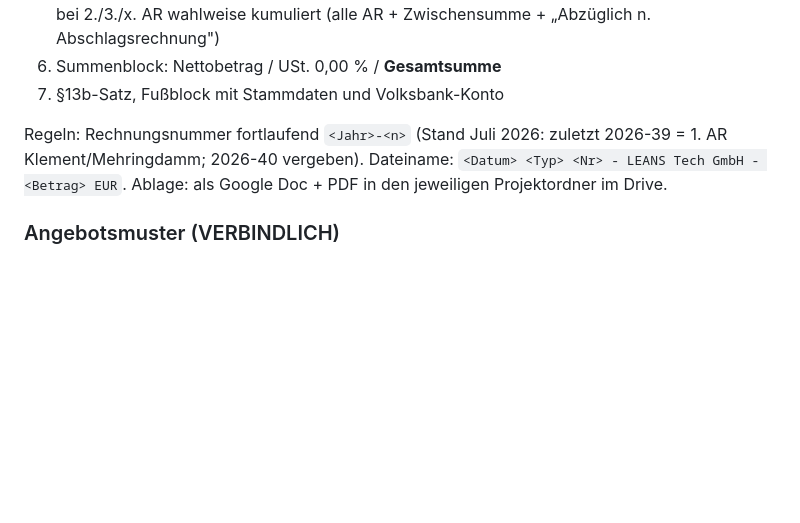
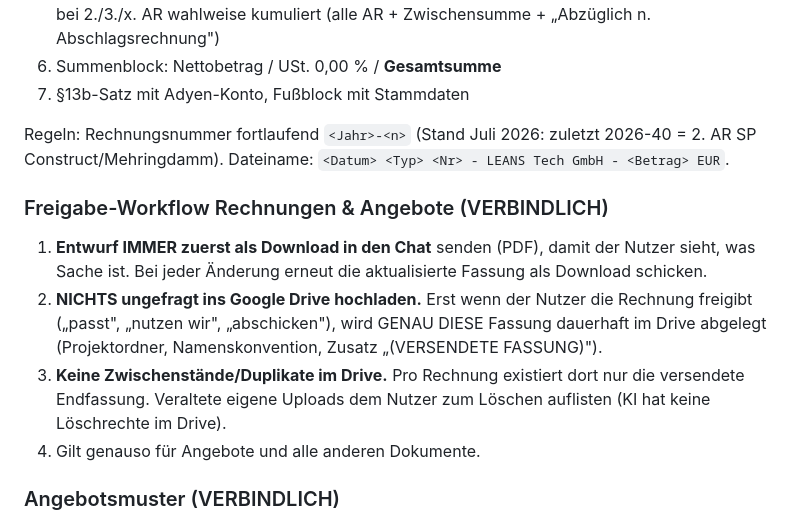
Before and after one commit to leanstechgmbh-create/genesis-dwg-service, a Markdown page: CLAUDE.md, the part around the change. Drawn GitHub-style; blank space fills up the shorter version.

Commit message:
Freigabe-Workflow für Rechnungen und Angebote festschreiben (#18)
Entwurf immer zuerst als Download in den Chat; Drive-Ablage erst nach
ausdruecklicher Freigabe (nur die versendete Endfassung, keine
Zwischenstaende); Nummernstand auf 2026-40 aktualisiert; Volksbank-Rest
im Muster-Fussblock durch Adyen ersetzt.


Claude-Session: https://claude.ai/code/session_01ShVuks9yAtaKoVRzzTWBmm

Co-authored-by: Claude <noreply@anthropic.com>

```diff
--- a/CLAUDE.md
+++ b/CLAUDE.md
@@ -62,12 +62,25 @@ Rechnungen IMMER nach `vorlagen/rechnung-muster.html` erstellen
    USt. % | Nettobetrag | Betrag — bei 2./3./x. AR wahlweise kumuliert
    (alle AR + Zwischensumme + „Abzüglich n. Abschlagsrechnung")
 6. Summenblock: Nettobetrag / USt. 0,00 % / **Gesamtsumme**
-7. §13b-Satz, Fußblock mit Stammdaten und Volksbank-Konto
+7. §13b-Satz mit Adyen-Konto, Fußblock mit Stammdaten
 
 Regeln: Rechnungsnummer fortlaufend `<Jahr>-<n>` (Stand Juli 2026:
-zuletzt 2026-39 = 1. AR Klement/Mehringdamm; 2026-40 vergeben).
+zuletzt 2026-40 = 2. AR SP Construct/Mehringdamm).
 Dateiname: `<Datum> <Typ> <Nr> - LEANS Tech GmbH - <Betrag> EUR`.
-Ablage: als Google Doc + PDF in den jeweiligen Projektordner im Drive.
+
+### Freigabe-Workflow Rechnungen & Angebote (VERBINDLICH)
+
+1. **Entwurf IMMER zuerst als Download in den Chat** senden (PDF),
+   damit der Nutzer sieht, was Sache ist. Bei jeder Änderung erneut
+   die aktualisierte Fassung als Download schicken.
+2. **NICHTS ungefragt ins Google Drive hochladen.** Erst wenn der
+   Nutzer die Rechnung freigibt („passt", „nutzen wir", „abschicken"),
+   wird GENAU DIESE Fassung dauerhaft im Drive abgelegt (Projektordner,
+   Namenskonvention, Zusatz „(VERSENDETE FASSUNG)").
+3. **Keine Zwischenstände/Duplikate im Drive.** Pro Rechnung existiert
+   dort nur die versendete Endfassung. Veraltete eigene Uploads dem
+   Nutzer zum Löschen auflisten (KI hat keine Löschrechte im Drive).
+4. Gilt genauso für Angebote und alle anderen Dokumente.
 
 ### Angebotsmuster (VERBINDLICH)
 
```
